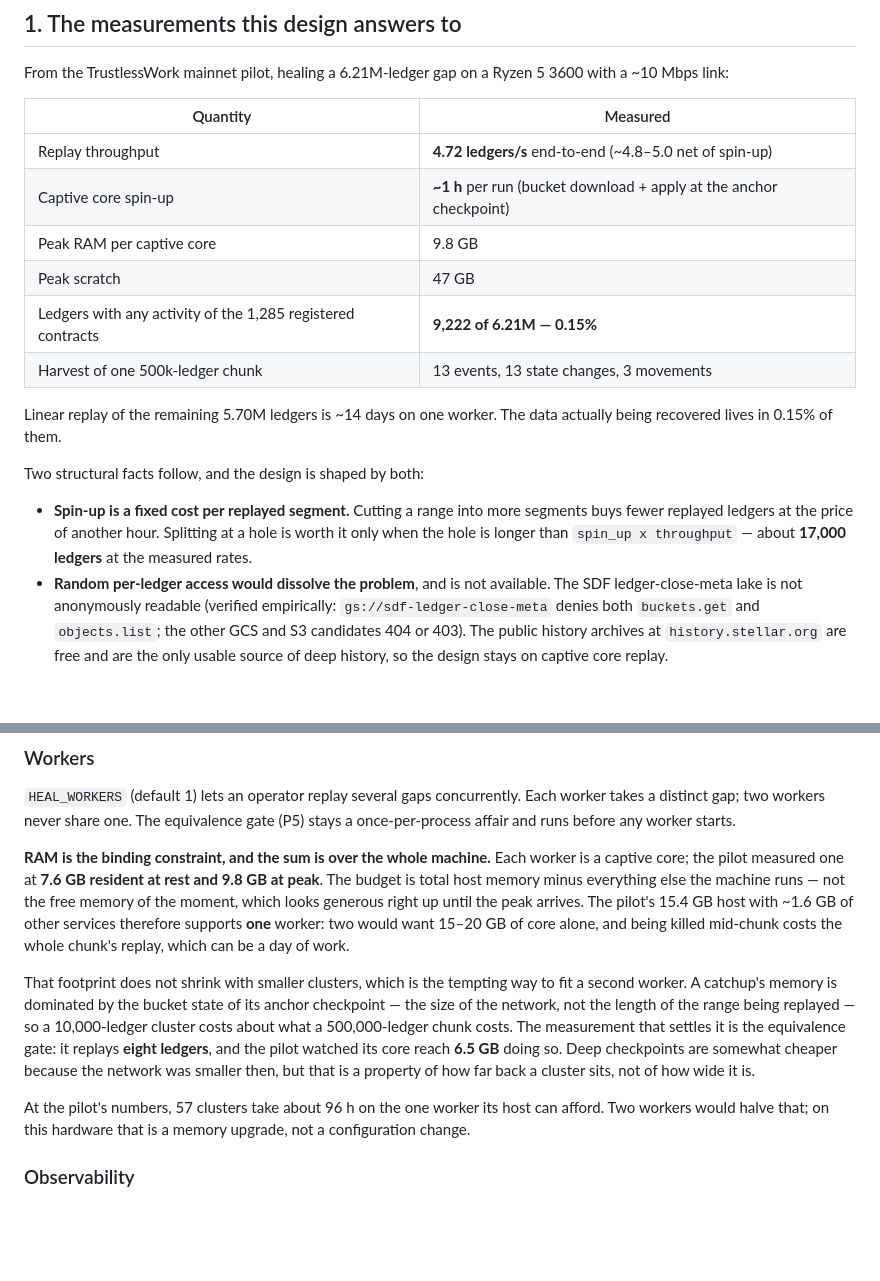
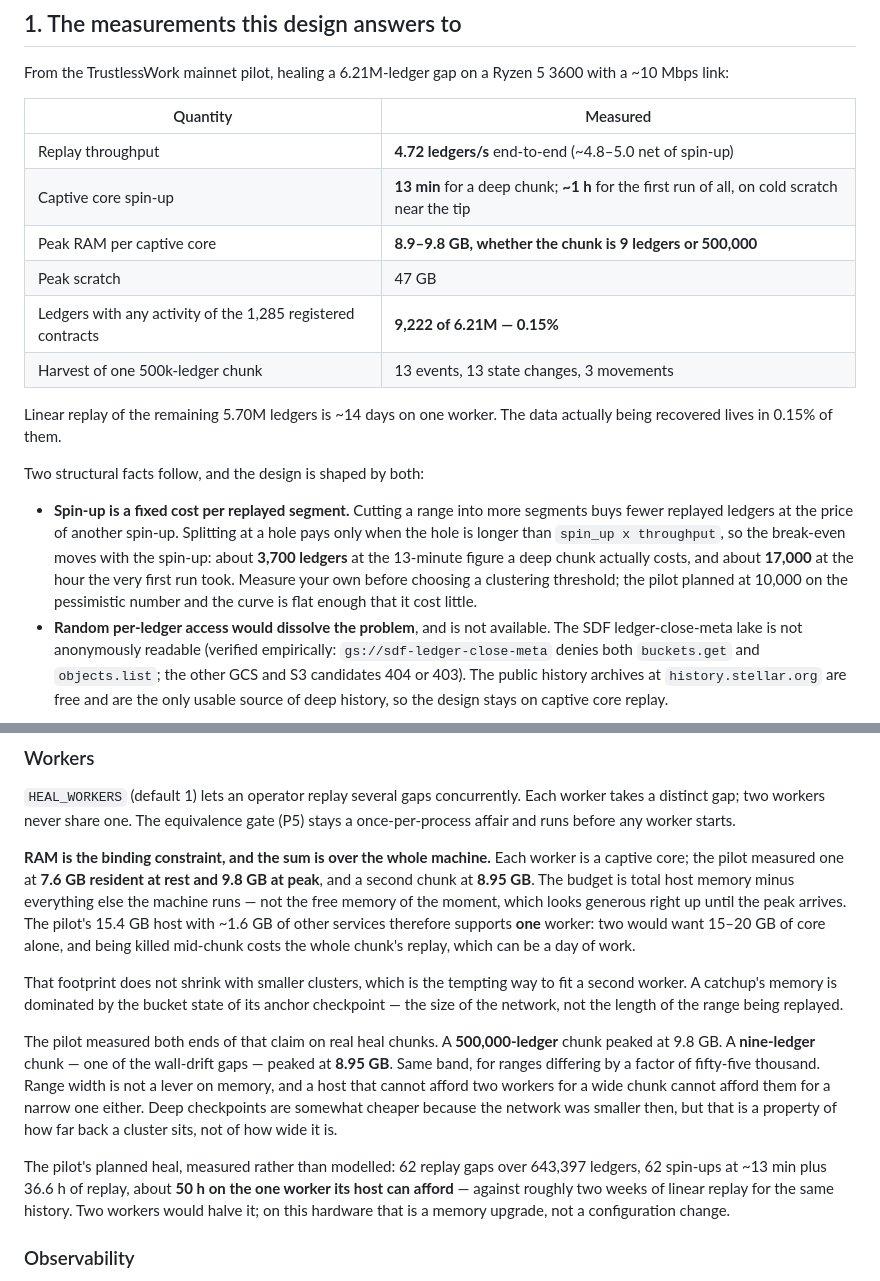
Before and after one commit to zkCaleb-dev/sierpe, a Markdown page: docs/SPARSE-HEAL.md, 2 parts joined by grey strips. GitHub-like rendering; blank space fills up the shorter version.

Commit message:
docs: replace the modelled spin-up and memory figures with measured ones
Two numbers from the pilot settle claims the spec had been reasoning
toward.

Memory does not depend on range width, and now there is a pair of real
heal chunks that shows it rather than an argument that implies it: a
500000 ledger chunk peaked at 9.8 GB, a nine ledger chunk at 8.95 GB.
Same band, ranges differing by a factor of fifty five thousand. A host
that cannot afford two workers for a wide chunk cannot afford them for a
narrow one, and nobody has to re-derive that.

Spin-up turned out to be 13 minutes for a deep chunk rather than the hour
the very first run took on cold scratch near the tip. That moves the
break-even for splitting a cluster from about 17000 ledgers to about
3700, so the spec now gives both numbers and says to measure before
choosing a threshold rather than quoting one figure as if it were a
constant.

The planned heal is also stated as measured rather than modelled: 62 gaps
over 643397 ledgers, about 50 hours against roughly two weeks linear.

Tests: docs only; build green

```diff
--- a/docs/SPARSE-HEAL.md
+++ b/docs/SPARSE-HEAL.md
@@ -19,8 +19,8 @@ From the TrustlessWork mainnet pilot, healing a 6.21M-ledger gap on a Ryzen
 | Quantity | Measured |
 |---|---|
 | Replay throughput | **4.72 ledgers/s** end-to-end (~4.8–5.0 net of spin-up) |
-| Captive core spin-up | **~1 h** per run (bucket download + apply at the anchor checkpoint) |
-| Peak RAM per captive core | 9.8 GB |
+| Captive core spin-up | **13 min** for a deep chunk; **~1 h** for the first run of all, on cold scratch near the tip |
+| Peak RAM per captive core | **8.9–9.8 GB, whether the chunk is 9 ledgers or 500,000** |
 | Peak scratch | 47 GB |
 | Ledgers with any activity of the 1,285 registered contracts | **9,222 of 6.21M — 0.15%** |
 | Harvest of one 500k-ledger chunk | 13 events, 13 state changes, 3 movements |
@@ -31,9 +31,13 @@ data actually being recovered lives in 0.15% of them.
 Two structural facts follow, and the design is shaped by both:
 
 - **Spin-up is a fixed cost per replayed segment.** Cutting a range into more
-  segments buys fewer replayed ledgers at the price of another hour. Splitting
-  at a hole is worth it only when the hole is longer than
-  `spin_up x throughput` — about **17,000 ledgers** at the measured rates.
+  segments buys fewer replayed ledgers at the price of another spin-up.
+  Splitting at a hole pays only when the hole is longer than
+  `spin_up x throughput`, so the break-even moves with the spin-up: about
+  **3,700 ledgers** at the 13-minute figure a deep chunk actually costs, and
+  about **17,000** at the hour the very first run took. Measure your own
+  before choosing a clustering threshold; the pilot planned at 10,000 on the
+  pessimistic number and the curve is flat enough that it cost little.
 - **Random per-ledger access would dissolve the problem**, and is not
   available. The SDF ledger-close-meta lake is not anonymously readable
   (verified empirically: `gs://sdf-ledger-close-meta` denies both
@@ -238,7 +242,7 @@ worker starts.
 
 **RAM is the binding constraint, and the sum is over the whole machine.**
 Each worker is a captive core; the pilot measured one at **7.6 GB resident
-at rest and 9.8 GB at peak**. The budget is total host memory minus
+at rest and 9.8 GB at peak**, and a second chunk at **8.95 GB**. The budget is total host memory minus
 everything else the machine runs — not the free memory of the moment, which
 looks generous right up until the peak arrives. The pilot's 15.4 GB host
 with ~1.6 GB of other services therefore supports **one** worker: two would
@@ -248,16 +252,22 @@ chunk's replay, which can be a day of work.
 That footprint does not shrink with smaller clusters, which is the tempting
 way to fit a second worker. A catchup's memory is dominated by the bucket
 state of its anchor checkpoint — the size of the network, not the length of
-the range being replayed — so a 10,000-ledger cluster costs about what a
-500,000-ledger chunk costs. The measurement that settles it is the
-equivalence gate: it replays **eight ledgers**, and the pilot watched its
-core reach **6.5 GB** doing so. Deep checkpoints are somewhat cheaper
-because the network was smaller then, but that is a property of how far back
-a cluster sits, not of how wide it is.
+the range being replayed.
 
-At the pilot's numbers, 57 clusters take about 96 h on the one worker its
-host can afford. Two workers would halve that; on this hardware that is a
-memory upgrade, not a configuration change.
+The pilot measured both ends of that claim on real heal chunks. A
+**500,000-ledger** chunk peaked at 9.8 GB. A **nine-ledger** chunk — one of
+the wall-drift gaps — peaked at **8.95 GB**. Same band, for ranges differing
+by a factor of fifty-five thousand. Range width is not a lever on memory,
+and a host that cannot afford two workers for a wide chunk cannot afford
+them for a narrow one either. Deep checkpoints are somewhat cheaper because
+the network was smaller then, but that is a property of how far back a
+cluster sits, not of how wide it is.
+
+The pilot's planned heal, measured rather than modelled: 62 replay gaps over
+643,397 ledgers, 62 spin-ups at ~13 min plus 36.6 h of replay, about **50 h
+on the one worker its host can afford** — against roughly two weeks of
+linear replay for the same history. Two workers would halve it; on this
+hardware that is a memory upgrade, not a configuration change.
 
 ### Observability
 
```
Also changed, not shown: docs/DESIGN.md (+2 -2 lines).
